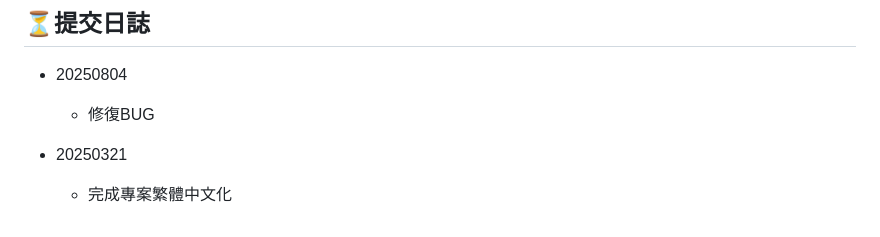
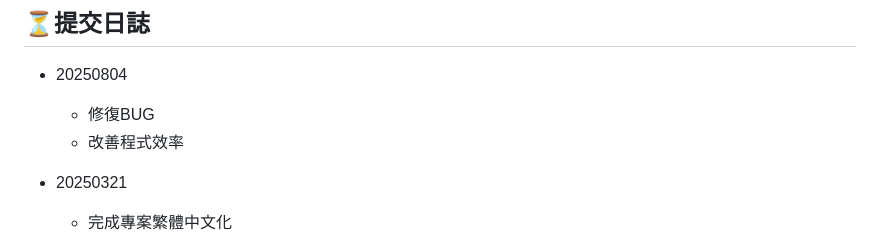
Before and after one commit to SAOJSM/LiveRecorder-1, a Markdown page: README.md, the part around the change. GitHub-like rendering.

```diff
--- a/README.md
+++ b/README.md
@@ -399,6 +399,7 @@ docker-compose stop
 
 - 20250804
   - 修復BUG
+  - 改善程式效率
 
 - 20250321
   - 完成專案繁體中文化
```
